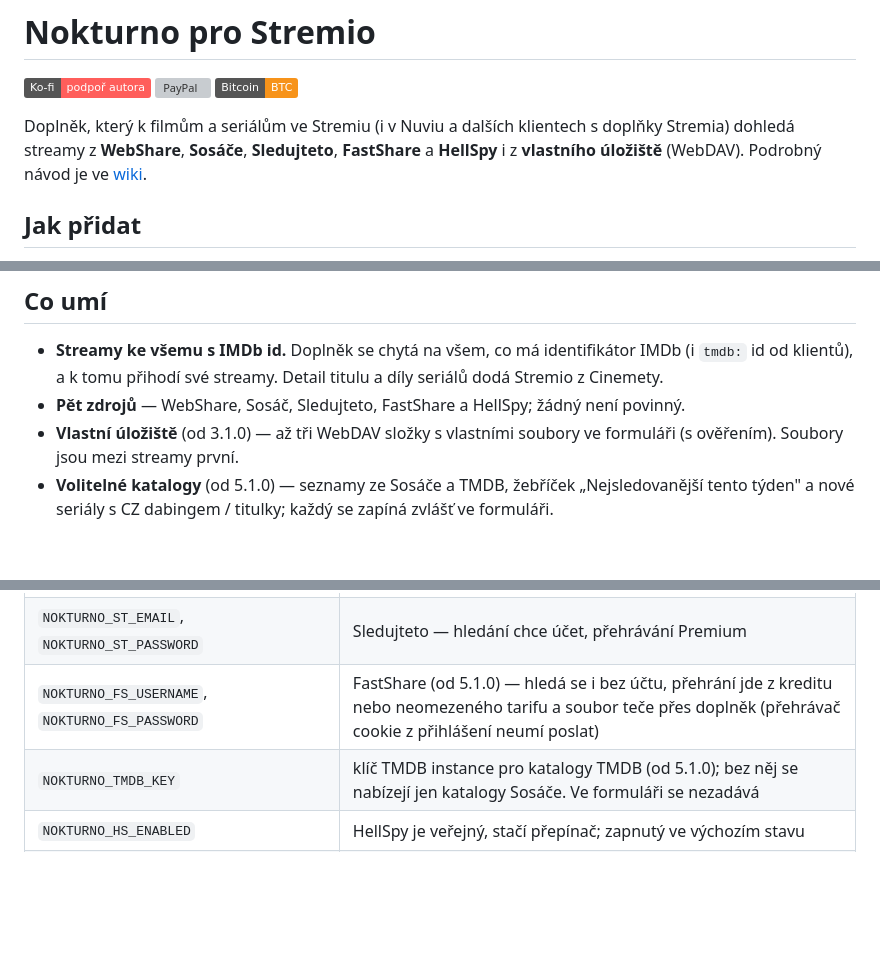
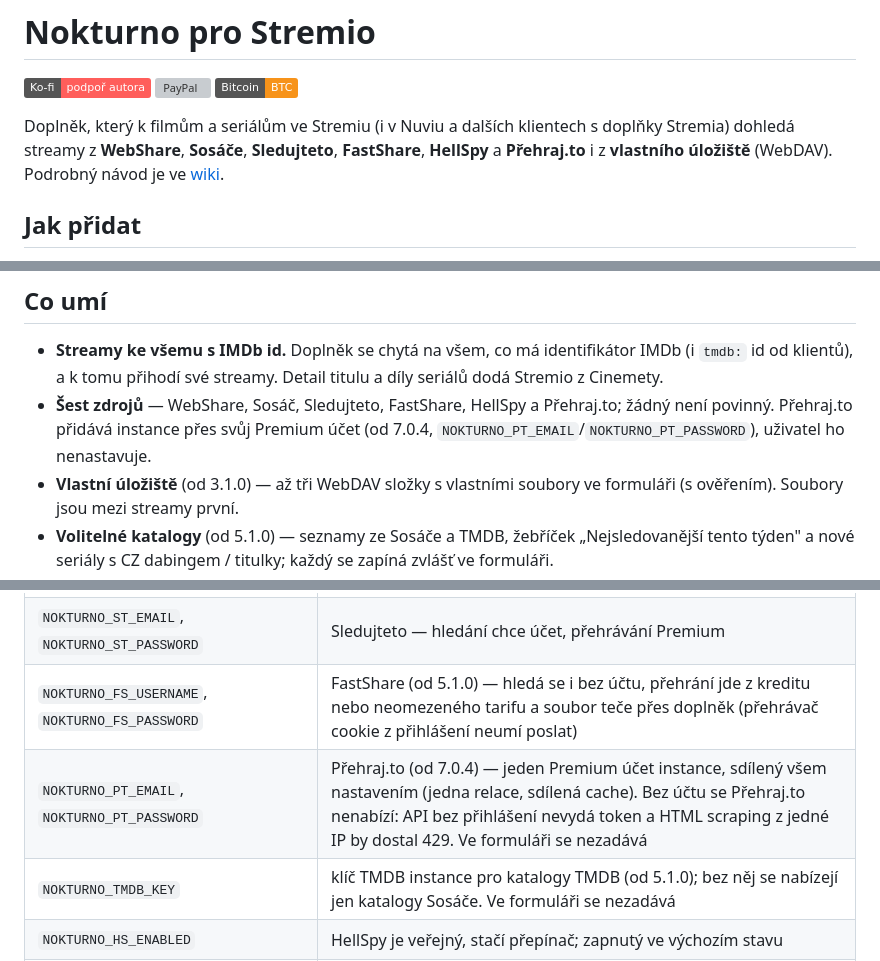
Before and after one commit to matata86/nokturno-stremio, a Markdown page: README.md, 3 parts joined by grey strips. Rendered like a GitHub page; badges without logos; blank space fills up the shorter version; grey boxes are pictures that could not be loaded.

Commit message:
README: Přehraj.to mezi zdroji (šestý, instanční Premium)

```diff
--- a/README.md
+++ b/README.md
@@ -4,7 +4,7 @@
 
 Doplněk, který k filmům a seriálům ve Stremiu (i v Nuviu a dalších klientech
 s doplňky Stremia) dohledá streamy z **WebShare**, **Sosáče**, **Sledujteto**,
-**FastShare** a **HellSpy** i z **vlastního úložiště** (WebDAV). Podrobný návod je ve [wiki](https://github.com/matata86/nokturno-stremio/wiki).
+**FastShare**, **HellSpy** a **Přehraj.to** i z **vlastního úložiště** (WebDAV). Podrobný návod je ve [wiki](https://github.com/matata86/nokturno-stremio/wiki).
 
 ## Jak přidat
 
@@ -35,7 +35,7 @@ vyplň účty a klikni na *Přidat do Stremia* nebo *Přidat do Nuvia*.
 ## Co umí
 
 - **Streamy ke všemu s IMDb id.** Doplněk se chytá na všem, co má identifikátor IMDb (i `tmdb:` id od klientů), a k tomu přihodí své streamy. Detail titulu a díly seriálů dodá Stremio z Cinemety.
-- **Pět zdrojů** — WebShare, Sosáč, Sledujteto, FastShare a HellSpy; žádný není povinný.
+- **Šest zdrojů** — WebShare, Sosáč, Sledujteto, FastShare, HellSpy a Přehraj.to; žádný není povinný. Přehraj.to přidává instance přes svůj Premium účet (od 7.0.4, `NOKTURNO_PT_EMAIL`/`NOKTURNO_PT_PASSWORD`), uživatel ho nenastavuje.
 - **Vlastní úložiště** (od 3.1.0) — až tři WebDAV složky s vlastními soubory ve formuláři (s ověřením). Soubory jsou mezi streamy první.
 - **Volitelné katalogy** (od 5.1.0) — seznamy ze Sosáče a TMDB, žebříček „Nejsledovanější tento týden" a nové seriály s CZ dabingem / titulky; každý se zapíná zvlášť ve formuláři.
 - **Přímé přehrávání** (od 5.2.26) — vlastní úložiště a FastShare se přehrávají přímo ze zdroje (`behaviorHints.proxyHeaders` nese přihlášení), žádná proxy. Úložiště proto musí být dosažitelné ze serveru (hledání) i ze zařízení, kde se přehrává. ⚠️ Ve webovém přehrávači Stremia se tyto streamy nepřehrají, jen v aplikaci. Veřejná instance ignoruje úložiště s adresou na server samotný nebo link-local. Podrobně ve [wiki](https://github.com/matata86/nokturno-stremio/wiki/Zdroje-a-nastaveni#vlastní-úložiště).
@@ -140,6 +140,7 @@ Hodnoty jsou stejné jako v doplňku pro Kodi, takže se dají opsat z jeho
 | ~~`NOKTURNO_LUNA_URL`, `NOKTURNO_LUNA_TOKEN`~~ | od 0.2.5 se nečtou — Luna má vlastní doplněk do Stremia |
 | `NOKTURNO_ST_EMAIL`, `NOKTURNO_ST_PASSWORD` | Sledujteto — hledání chce účet, přehrávání Premium |
 | `NOKTURNO_FS_USERNAME`, `NOKTURNO_FS_PASSWORD` | FastShare (od 5.1.0) — hledá se i bez účtu, přehrání jde z kreditu nebo neomezeného tarifu a soubor teče přes doplněk (přehrávač cookie z přihlášení neumí poslat) |
+| `NOKTURNO_PT_EMAIL`, `NOKTURNO_PT_PASSWORD` | Přehraj.to (od 7.0.4) — jeden Premium účet instance, sdílený všem nastavením (jedna relace, sdílená cache). Bez účtu se Přehraj.to nenabízí: API bez přihlášení nevydá token a HTML scraping z jedné IP by dostal 429. Ve formuláři se nezadává |
 | `NOKTURNO_TMDB_KEY` | klíč TMDB instance pro katalogy TMDB (od 5.1.0); bez něj se nabízejí jen katalogy Sosáče. Ve formuláři se nezadává |
 | `NOKTURNO_HS_ENABLED` | HellSpy je veřejný, stačí přepínač; zapnutý ve výchozím stavu |
 | `NOKTURNO_PREF_LANG`, `NOKTURNO_SORT`, `NOKTURNO_HIDE_SD` | předvolby řazení a filtrování |
```
